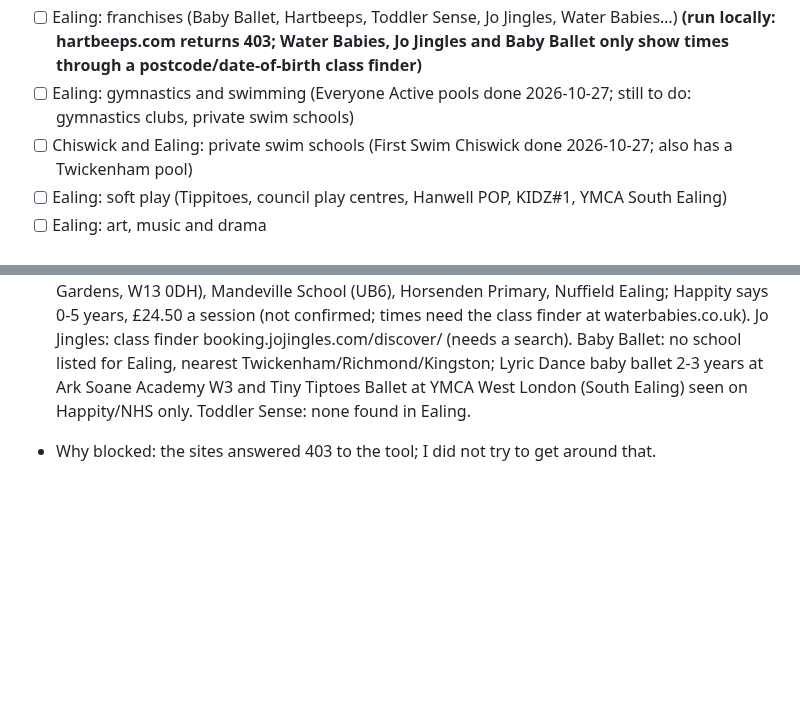
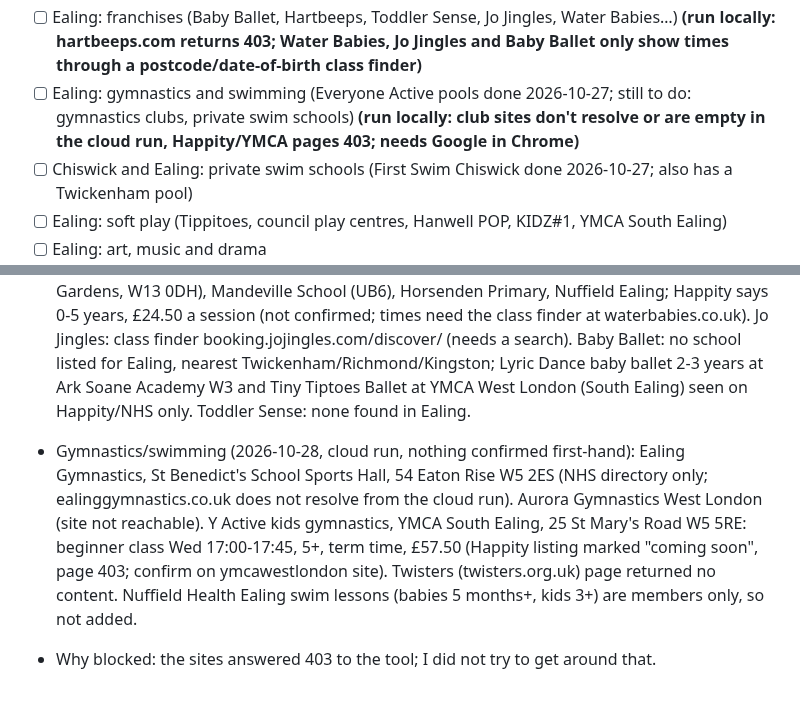
Before and after one commit to tatjanarepa-source/aroundnow-website, a Markdown page: research/log.md, 2 parts joined by grey strips. Drawn GitHub-style; blank space fills up the shorter version.

Commit message:
Research: Ealing gymnastics and swimming (blocked, run locally)
Co-Authored-By: Claude Sonnet 5.5 <noreply@anthropic.com>
Claude-Session: https://claude.ai/code/session_014kePr9nFe9tnTbdSJHowAF

```diff
--- a/research/log.md
+++ b/research/log.md
@@ -17,7 +17,7 @@ Ealing first, then the rest of London borough by borough, then England (franchis
 - [x] Ealing: council family hubs and children's centres **(run locally: council sites block the cloud run)**. Done locally 2026-10-27 from the October timetables; **monthly re-check** (new PDFs each month at ealingfamiliesdirectory.org.uk/childrens-centre-timetables)
 - [ ] Ealing: Eventbrite, browse in Chrome (monthly: Google `site:eventbrite.co.uk Ealing toddler OR baby OR kids OR family`, past 3 months) **(run locally: Eventbrite search needs a real browser)**. Last done 2026-10-27
 - [ ] Ealing: franchises (Baby Ballet, Hartbeeps, Toddler Sense, Jo Jingles, Water Babies…) **(run locally: hartbeeps.com returns 403; Water Babies, Jo Jingles and Baby Ballet only show times through a postcode/date-of-birth class finder)**
-- [ ] Ealing: gymnastics and swimming (Everyone Active pools done 2026-10-27; still to do: gymnastics clubs, private swim schools)
+- [ ] Ealing: gymnastics and swimming (Everyone Active pools done 2026-10-27; still to do: gymnastics clubs, private swim schools) **(run locally: club sites don't resolve or are empty in the cloud run, Happity/YMCA pages 403; needs Google in Chrome)**
 - [ ] Chiswick and Ealing: private swim schools (First Swim Chiswick done 2026-10-27; also has a Twickenham pool)
 - [ ] Ealing: soft play (Tippitoes, council play centres, Hanwell POP, KIDZ#1, YMCA South Ealing)
 - [ ] Ealing: art, music and drama
@@ -84,4 +84,5 @@ Things a person should look at (Facebook-only groups, pages that need a login, u
 - Ealing libraries (search snippets only, not read first-hand): Bounce and Rhyme and Storytime at Jubilee Gardens Library, Southall, Tuesdays 12:30, ages 0-5, free, drop-in, dates listed to autumn 2026; Ealing Central Library Bounce and Rhyme, Fridays 10:00-11:00, under 5s (dates seen 2025 and May 2026); Acton Town Hall Library storytime and bounce and rhyme, Tuesdays 10:00-10:30, ages 0-5. Nothing found for Northfields, Greenford or Hanwell. Source: libraries.ealing.gov.uk/events
 - Ealing children's centres (April 2026 flyers, now removed): Acton Park (Stay and Play 0-5, Sensory and Creative Play 18 months-5, tel on ealing.gov.uk, booking by scan code); Hathaway (Bumps to Babies Thu? 10:00-11:00, day unconfirmed); Log Cabin (Stay and Play, booking only); South Acton and John Perryn also have flyers. Current timetables are via ealingfamiliesdirectory.org.uk
 - Franchises (2026-10-28, cloud run, nothing confirmed first-hand): Hartbeeps West & South West London (hartbeeps.com/west-south-west-london, 403; Happity says it covers Ealing, no venue or times seen). Water Babies venues in London North West: Castlebar School (Hathaway Gardens, W13 0DH), Mandeville School (UB6), Horsenden Primary, Nuffield Ealing; Happity says 0-5 years, £24.50 a session (not confirmed; times need the class finder at waterbabies.co.uk). Jo Jingles: class finder booking.jojingles.com/discover/ (needs a search). Baby Ballet: no school listed for Ealing, nearest Twickenham/Richmond/Kingston; Lyric Dance baby ballet 2-3 years at Ark Soane Academy W3 and Tiny Tiptoes Ballet at YMCA West London (South Ealing) seen on Happity/NHS only. Toddler Sense: none found in Ealing.
+- Gymnastics/swimming (2026-10-28, cloud run, nothing confirmed first-hand): Ealing Gymnastics, St Benedict's School Sports Hall, 54 Eaton Rise W5 2ES (NHS directory only; ealinggymnastics.co.uk does not resolve from the cloud run). Aurora Gymnastics West London (site not reachable). Y Active kids gymnastics, YMCA South Ealing, 25 St Mary's Road W5 5RE: beginner class Wed 17:00-17:45, 5+, term time, £57.50 (Happity listing marked "coming soon", page 403; confirm on ymcawestlondon site). Twisters (twisters.org.uk) page returned no content. Nuffield Health Ealing swim lessons (babies 5 months+, kids 3+) are members only, so not added.
 - Why blocked: the sites answered 403 to the tool; I did not try to get around that.
```
